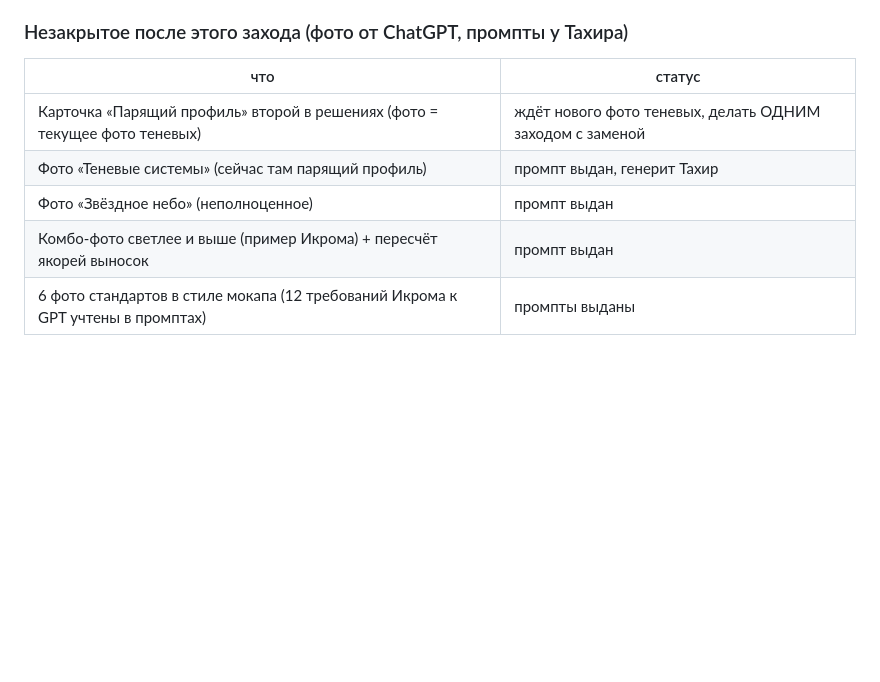
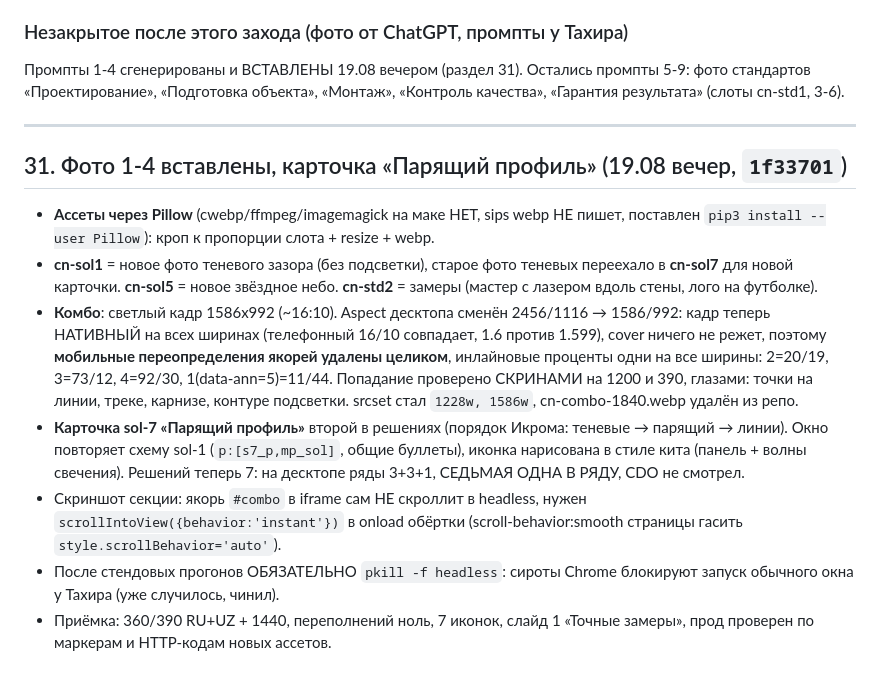
Before and after one commit to volzonex/devago-ceiling-site, a Markdown page: CLAUDE.md, the part around the change. GitHub-like rendering; blank space fills up the shorter version.

Commit message:
Память: раздел 31, фото 1-4 на проде
Co-Authored-By: Claude Fable 5 <noreply@anthropic.com>

```diff
--- a/CLAUDE.md
+++ b/CLAUDE.md
@@ -1993,10 +1993,34 @@ craftsman (его сессия спала, Тахир решил не ждать
   файл при этом не записывался ни разу до полного прохода.
 
 ### Незакрытое после этого захода (фото от ChatGPT, промпты у Тахира)
-| что | статус |
-|---|---|
-| Карточка «Парящий профиль» второй в решениях (фото = текущее фото теневых) | ждёт нового фото теневых, делать ОДНИМ заходом с заменой |
-| Фото «Теневые системы» (сейчас там парящий профиль) | промпт выдан, генерит Тахир |
-| Фото «Звёздное небо» (неполноценное) | промпт выдан |
-| Комбо-фото светлее и выше (пример Икрома) + пересчёт якорей выносок | промпт выдан |
-| 6 фото стандартов в стиле мокапа (12 требований Икрома к GPT учтены в промптах) | промпты выданы |
+Промпты 1-4 сгенерированы и ВСТАВЛЕНЫ 19.08 вечером (раздел 31). Остались
+промпты 5-9: фото стандартов «Проектирование», «Подготовка объекта», «Монтаж»,
+«Контроль качества», «Гарантия результата» (слоты cn-std1, 3-6).
+
+---
+
+## 31. Фото 1-4 вставлены, карточка «Парящий профиль» (19.08 вечер, `1f33701`)
+
+- **Ассеты через Pillow** (cwebp/ffmpeg/imagemagick на маке НЕТ, sips webp НЕ пишет,
+  поставлен `pip3 install --user Pillow`): кроп к пропорции слота + resize + webp.
+- **cn-sol1** = новое фото теневого зазора (без подсветки), старое фото теневых
+  переехало в **cn-sol7** для новой карточки. **cn-sol5** = новое звёздное небо.
+  **cn-std2** = замеры (мастер с лазером вдоль стены, лого на футболке).
+- **Комбо**: светлый кадр 1586x992 (~16:10). Aspect десктопа сменён 2456/1116 →
+  1586/992: кадр теперь НАТИВНЫЙ на всех ширинах (телефонный 16/10 совпадает,
+  1.6 против 1.599), cover ничего не режет, поэтому **мобильные переопределения
+  якорей удалены целиком**, инлайновые проценты одни на все ширины: 2=20/19,
+  3=73/12, 4=92/30, 1(data-ann=5)=11/44. Попадание проверено СКРИНАМИ на 1200
+  и 390, глазами: точки на линии, треке, карнизе, контуре подсветки.
+  srcset стал `1228w, 1586w`, cn-combo-1840.webp удалён из репо.
+- **Карточка sol-7 «Парящий профиль»** второй в решениях (порядок Икрома:
+  теневые → парящий → линии). Окно повторяет схему sol-1 (`p:[s7_p,mp_sol]`,
+  общие буллеты), иконка нарисована в стиле кита (панель + волны свечения).
+  Решений теперь 7: на десктопе ряды 3+3+1, СЕДЬМАЯ ОДНА В РЯДУ, CDO не смотрел.
+- Скриншот секции: якорь `#combo` в iframe сам НЕ скроллит в headless, нужен
+  `scrollIntoView({behavior:'instant'})` в onload обёртки (scroll-behavior:smooth
+  страницы гасить `style.scrollBehavior='auto'`).
+- После стендовых прогонов ОБЯЗАТЕЛЬНО `pkill -f headless`: сироты Chrome
+  блокируют запуск обычного окна у Тахира (уже случилось, чинил).
+- Приёмка: 360/390 RU+UZ + 1440, переполнений ноль, 7 иконок, слайд 1 «Точные
+  замеры», прод проверен по маркерам и HTTP-кодам новых ассетов.
```
